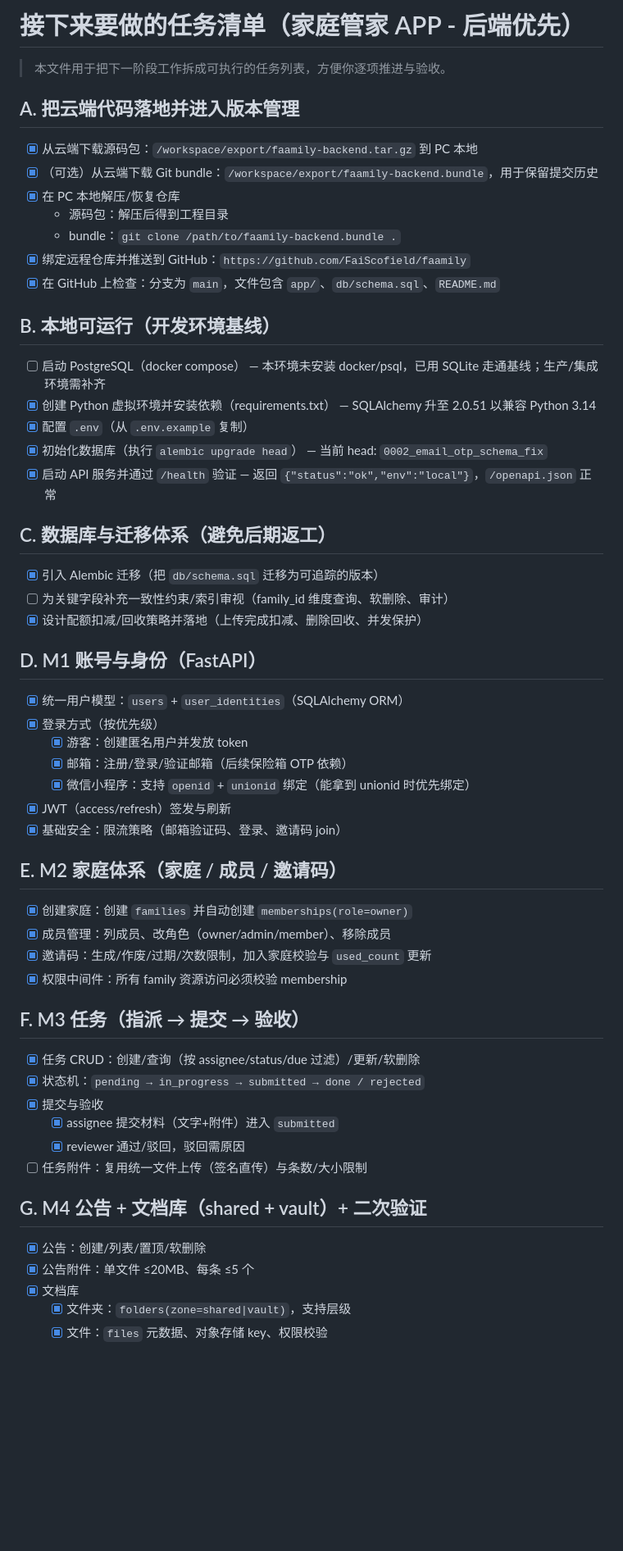
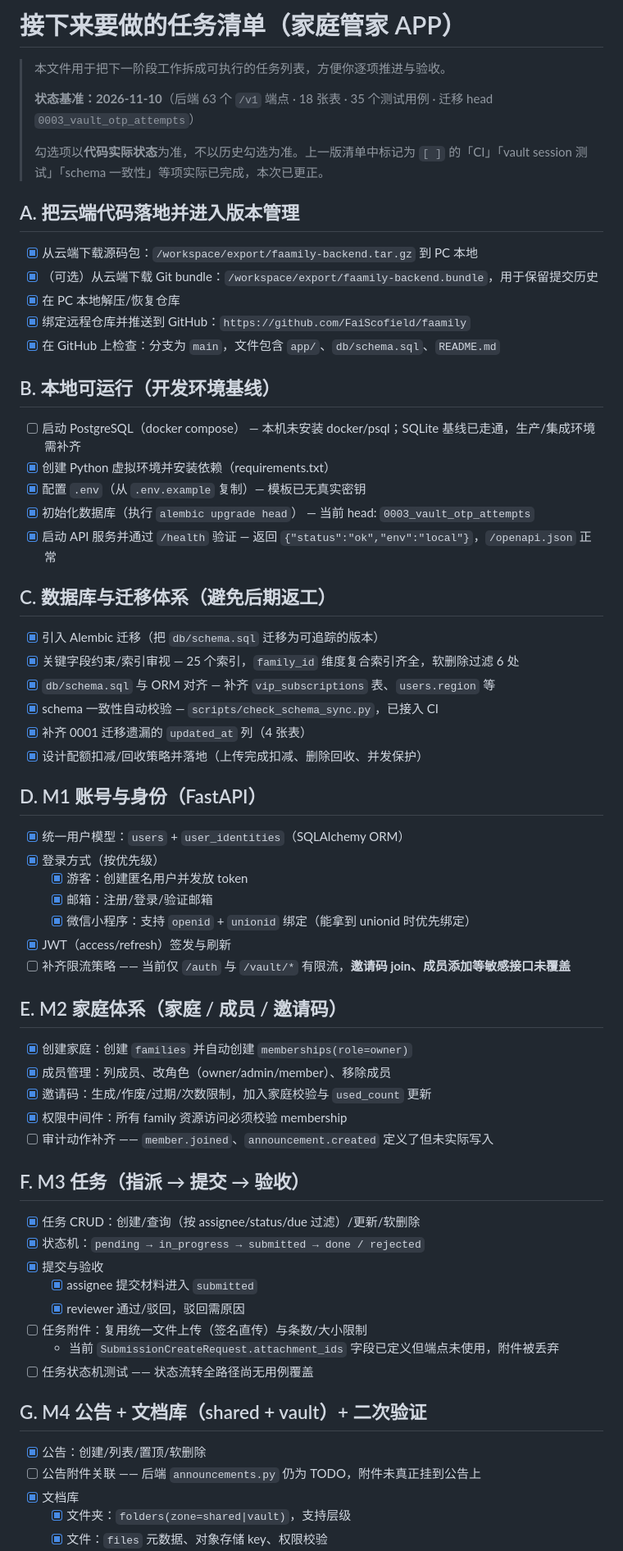
Before and after one commit to FaiScofield/faamily, a Markdown page: docs/next-tasks.md, the part around one of its changes. Shown at 82% size. GitHub-like rendering; blank space fills up the shorter version.

```diff
--- a/docs/next-tasks.md
+++ b/docs/next-tasks.md
@@ -1,29 +1,34 @@
-# 接下来要做的任务清单（家庭管家 APP - 后端优先）
+# 接下来要做的任务清单（家庭管家 APP）
 
 > 本文件用于把下一阶段工作拆成可执行的任务列表，方便你逐项推进与验收。
+>
+> **状态基准：2026-11-10**（后端 63 个 `/v1` 端点 · 18 张表 · 35 个测试用例 · 迁移 head `0003_vault_otp_attempts`）
+>
+> 勾选项以**代码实际状态**为准，不以历史勾选为准。上一版清单中标记为 `[ ]` 的「CI」「vault session 测试」「schema 一致性」等项实际已完成，本次已更正。
 
 ## A. 把云端代码落地并进入版本管理
 
 - [x] 从云端下载源码包：`/workspace/export/faamily-backend.tar.gz` 到 PC 本地
 - [x] （可选）从云端下载 Git bundle：`/workspace/export/faamily-backend.bundle`，用于保留提交历史
 - [x] 在 PC 本地解压/恢复仓库
-  - 源码包：解压后得到工程目录
-  - bundle：`git clone /path/to/faamily-backend.bundle .`
 - [x] 绑定远程仓库并推送到 GitHub：`https://github.com/FaiScofield/faamily`
 - [x] 在 GitHub 上检查：分支为 `main`，文件包含 `app/`、`db/schema.sql`、`README.md`
 
 ## B. 本地可运行（开发环境基线）
 
-- [ ] 启动 PostgreSQL（docker compose） — 本环境未安装 docker/psql，已用 SQLite 走通基线；生产/集成环境需补齐
-- [x] 创建 Python 虚拟环境并安装依赖（requirements.txt） — SQLAlchemy 升至 2.0.51 以兼容 Python 3.14
-- [x] 配置 `.env`（从 `.env.example` 复制）
-- [x] 初始化数据库（执行 `alembic upgrade head`） — 当前 head: `0002_email_otp_schema_fix`
+- [ ] 启动 PostgreSQL（docker compose） — 本机未安装 docker/psql；SQLite 基线已走通，生产/集成环境需补齐
+- [x] 创建 Python 虚拟环境并安装依赖（requirements.txt）
+- [x] 配置 `.env`（从 `.env.example` 复制）— 模板已无真实密钥
+- [x] 初始化数据库（执行 `alembic upgrade head`） — 当前 head: `0003_vault_otp_attempts`
 - [x] 启动 API 服务并通过 `/health` 验证 — 返回 `{"status":"ok","env":"local"}`，`/openapi.json` 正常
 
 ## C. 数据库与迁移体系（避免后期返工）
 
 - [x] 引入 Alembic 迁移（把 `db/schema.sql` 迁移为可追踪的版本）
-- [ ] 为关键字段补充一致性约束/索引审视（family_id 维度查询、软删除、审计）
+- [x] 关键字段约束/索引审视 — 25 个索引，`family_id` 维度复合索引齐全，软删除过滤 6 处
+- [x] `db/schema.sql` 与 ORM 对齐 — 补齐 `vip_subscriptions` 表、`users.region` 等
+- [x] schema 一致性自动校验 — `scripts/check_schema_sync.py`，已接入 CI
+- [x] 补齐 0001 迁移遗漏的 `updated_at` 列（4 张表）
 - [x] 设计配额扣减/回收策略并落地（上传完成扣减、删除回收、并发保护）
 
 ## D. M1 账号与身份（FastAPI）
@@ -31,10 +36,10 @@
 - [x] 统一用户模型：`users` + `user_identities`（SQLAlchemy ORM）
 - [x] 登录方式（按优先级）
   - [x] 游客：创建匿名用户并发放 token
-  - [x] 邮箱：注册/登录/验证邮箱（后续保险箱 OTP 依赖）
+  - [x] 邮箱：注册/登录/验证邮箱
   - [x] 微信小程序：支持 `openid` + `unionid` 绑定（能拿到 unionid 时优先绑定）
 - [x] JWT（access/refresh）签发与刷新
-- [x] 基础安全：限流策略（邮箱验证码、登录、邀请码 join）
+- [ ] 补齐限流策略 —— 当前仅 `/auth` 与 `/vault/*` 有限流，**邀请码 join、成员添加等敏感接口未覆盖**
 
 ## E. M2 家庭体系（家庭 / 成员 / 邀请码）
 
@@ -42,20 +47,23 @@
 - [x] 成员管理：列成员、改角色（owner/admin/member）、移除成员
 - [x] 邀请码：生成/作废/过期/次数限制，加入家庭校验与 `used_count` 更新
 - [x] 权限中间件：所有 family 资源访问必须校验 membership
+- [ ] 审计动作补齐 —— `member.joined`、`announcement.created` 定义了但未实际写入
 
 ## F. M3 任务（指派 → 提交 → 验收）
 
 - [x] 任务 CRUD：创建/查询（按 assignee/status/due 过滤）/更新/软删除
 - [x] 状态机：`pending → in_progress → submitted → done / rejected`
 - [x] 提交与验收
-  - [x] assignee 提交材料（文字+附件）进入 `submitted`
+  - [x] assignee 提交材料进入 `submitted`
   - [x] reviewer 通过/驳回，驳回需原因
 - [ ] 任务附件：复用统一文件上传（签名直传）与条数/大小限制
+  - 当前 `SubmissionCreateRequest.attachment_ids` 字段已定义但端点未使用，附件被丢弃
+- [ ] 任务状态机测试 —— 状态流转全路径尚无用例覆盖
 
 ## G. M4 公告 + 文档库（shared + vault）+ 二次验证
 
 - [x] 公告：创建/列表/置顶/软删除
-- [x] 公告附件：单文件 ≤20MB、每条 ≤5 个
+- [ ] 公告附件关联 —— 后端 `announcements.py` 仍为 TODO，附件未真正挂到公告上
 - [x] 文档库
   - [x] 文件夹：`folders(zone=shared|vault)`，支持层级
   - [x] 文件：`files` 元数据、对象存储 key、权限校验
```
Also changed, not shown: other parts of docs/next-tasks.md (+24 -13 lines).
